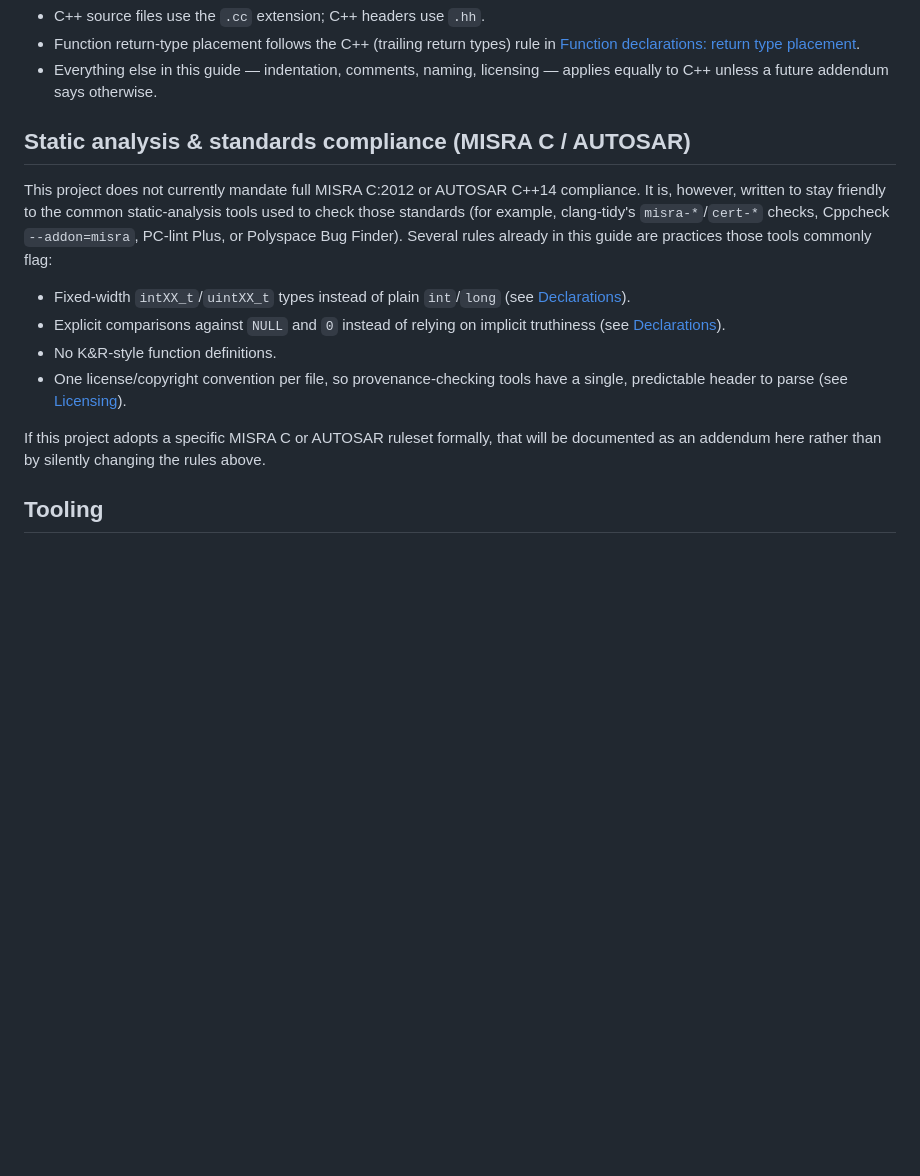
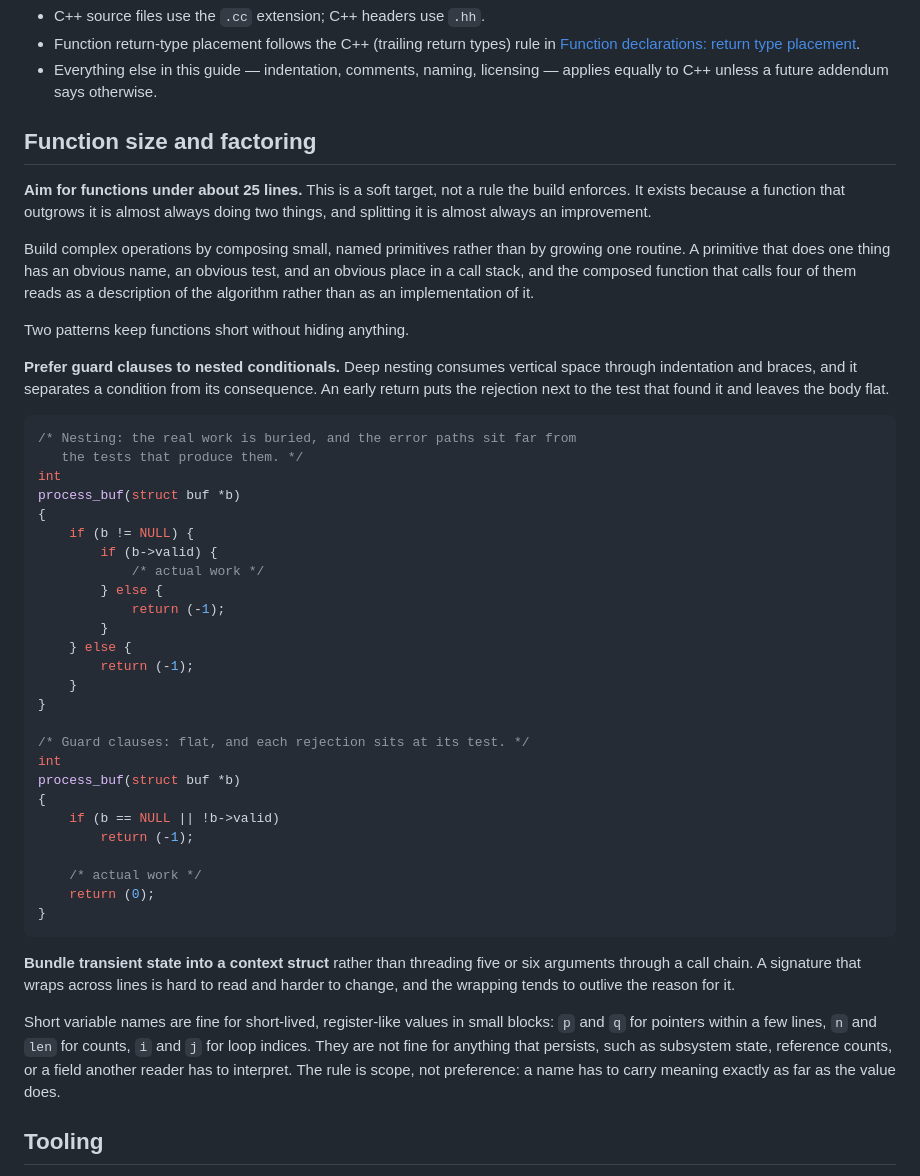
Before and after one commit to OrangeTide/nyctos, a Markdown page: docs/CODING_STYLE.md, the part around the change. Drawn GitHub-style; blank space fills up the shorter version.

Commit message:
Replace MISRA/AUTOSAR guidance with factoring rules
Static analysis and standards compliance were part of the manufacturing
scope that is now out of the project.

In their place, state the rules that actually govern the code: a soft
25-line target per function, composition from small named primitives,
guard clauses in preference to nested conditionals, context structs
rather than long argument lists, and short variable names confined to
short-lived values. The naming rule is about scope, not taste. A name
has to carry meaning exactly as far as the value does.

````diff
--- a/docs/CODING_STYLE.md
+++ b/docs/CODING_STYLE.md
@@ -209,26 +209,66 @@ written when C++ sources are actually added.
   licensing — applies equally to C++ unless a future addendum says
   otherwise.
 
-## Static analysis & standards compliance (MISRA C / AUTOSAR)
+## Function size and factoring
 
-This project does not currently mandate full MISRA C:2012 or AUTOSAR
-C++14 compliance. It is, however, written to stay friendly to the common
-static-analysis tools used to check those standards (for example,
-clang-tidy's `misra-*`/`cert-*` checks, Cppcheck `--addon=misra`, PC-lint
-Plus, or Polyspace Bug Finder). Several rules already in this guide are
-practices those tools commonly flag:
+**Aim for functions under about 25 lines.** This is a soft target, not a
+rule the build enforces. It exists because a function that outgrows it is
+almost always doing two things, and splitting it is almost always an
+improvement.
 
-- Fixed-width `intXX_t`/`uintXX_t` types instead of plain `int`/`long`
-  (see [Declarations](#declarations)).
-- Explicit comparisons against `NULL` and `0` instead of relying on
-  implicit truthiness (see [Declarations](#declarations)).
-- No K&R-style function definitions.
-- One license/copyright convention per file, so provenance-checking tools
-  have a single, predictable header to parse (see [Licensing](#licensing)).
+Build complex operations by composing small, named primitives rather than
+by growing one routine. A primitive that does one thing has an obvious
+name, an obvious test, and an obvious place in a call stack, and the
+composed function that calls four of them reads as a description of the
+algorithm rather than as an implementation of it.
 
-If this project adopts a specific MISRA C or AUTOSAR ruleset formally,
-that will be documented as an addendum here rather than by silently
-changing the rules above.
+Two patterns keep functions short without hiding anything.
+
+**Prefer guard clauses to nested conditionals.** Deep nesting consumes
+vertical space through indentation and braces, and it separates a
+condition from its consequence. An early return puts the rejection next
+to the test that found it and leaves the body flat.
+
+```c
+/* Nesting: the real work is buried, and the error paths sit far from
+   the tests that produce them. */
+int
+process_buf(struct buf *b)
+{
+    if (b != NULL) {
+        if (b->valid) {
+            /* actual work */
+        } else {
+            return (-1);
+        }
+    } else {
+        return (-1);
+    }
+}
+
+/* Guard clauses: flat, and each rejection sits at its test. */
+int
+process_buf(struct buf *b)
+{
+    if (b == NULL || !b->valid)
+        return (-1);
+
+    /* actual work */
+    return (0);
+}
+```
+
+**Bundle transient state into a context struct** rather than threading
+five or six arguments through a call chain. A signature that wraps across
+lines is hard to read and harder to change, and the wrapping tends to
+outlive the reason for it.
+
+Short variable names are fine for short-lived, register-like values in
+small blocks: `p` and `q` for pointers within a few lines, `n` and `len`
+for counts, `i` and `j` for loop indices. They are not fine for anything
+that persists, such as subsystem state, reference counts, or a field
+another reader has to interpret. The rule is scope, not preference: a
+name has to carry meaning exactly as far as the value does.
 
 ## Tooling
 
````
